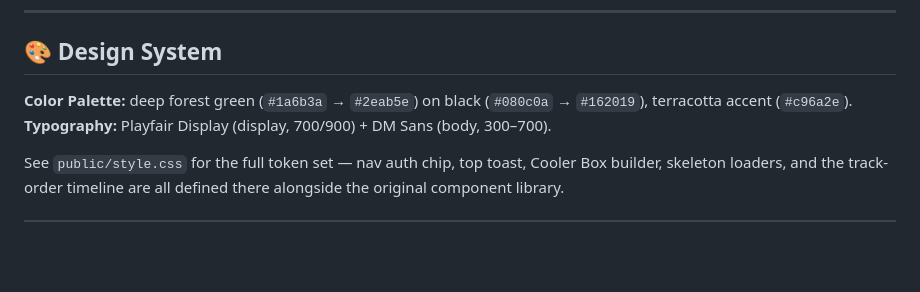
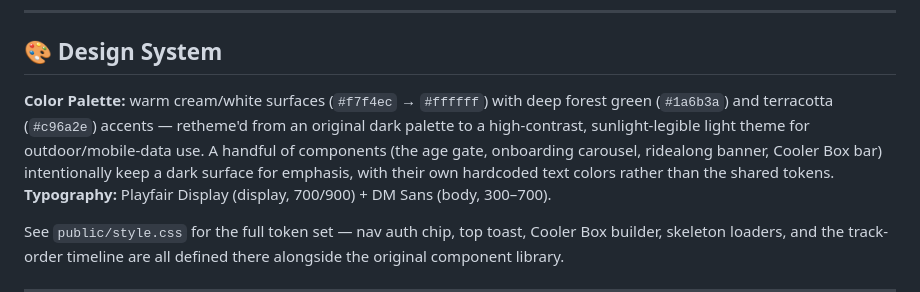
Before and after one commit to icamagulakwantu/EkoyinAlcDelivery, a Markdown page: README.md, the part around the change. Drawn GitHub-style; blank space fills up the shorter version.

Commit message:
Update README design system doc to match the light retheme

```diff
--- a/README.md
+++ b/README.md
@@ -172,7 +172,7 @@ this feature is built for).
 
 ## 🎨 Design System
 
-**Color Palette:** deep forest green (`#1a6b3a` → `#2eab5e`) on black (`#080c0a` → `#162019`), terracotta accent (`#c96a2e`).
+**Color Palette:** warm cream/white surfaces (`#f7f4ec` → `#ffffff`) with deep forest green (`#1a6b3a`) and terracotta (`#c96a2e`) accents — retheme'd from an original dark palette to a high-contrast, sunlight-legible light theme for outdoor/mobile-data use. A handful of components (the age gate, onboarding carousel, ridealong banner, Cooler Box bar) intentionally keep a dark surface for emphasis, with their own hardcoded text colors rather than the shared tokens.
 **Typography:** Playfair Display (display, 700/900) + DM Sans (body, 300–700).
 
 See `public/style.css` for the full token set — nav auth chip, top toast,
```
